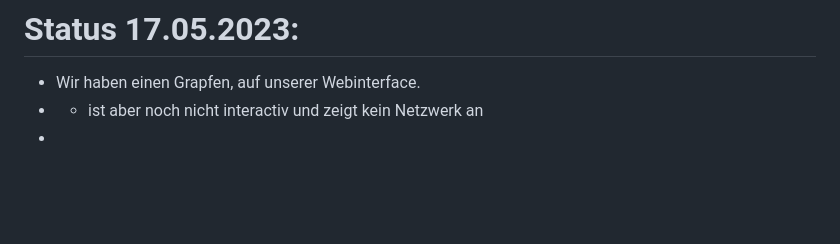
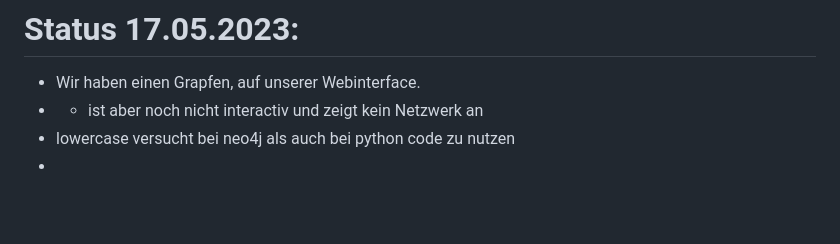
Before and after one commit to DieuLinhThuy/Projektarbeit-I-OpenAlex, a Markdown page: README.md, the part around the change. Drawn GitHub-style.

```diff
--- a/README.md
+++ b/README.md
@@ -192,6 +192,7 @@ Search function only works through title
 # Status 17.05.2023:
 - Wir haben einen Grapfen, auf unserer Webinterface.
  - - ist aber noch nicht interactiv und zeigt kein Netzwerk an
+-  lowercase versucht bei neo4j als auch bei python code zu nutzen
 -
 
 <br></br>
```
